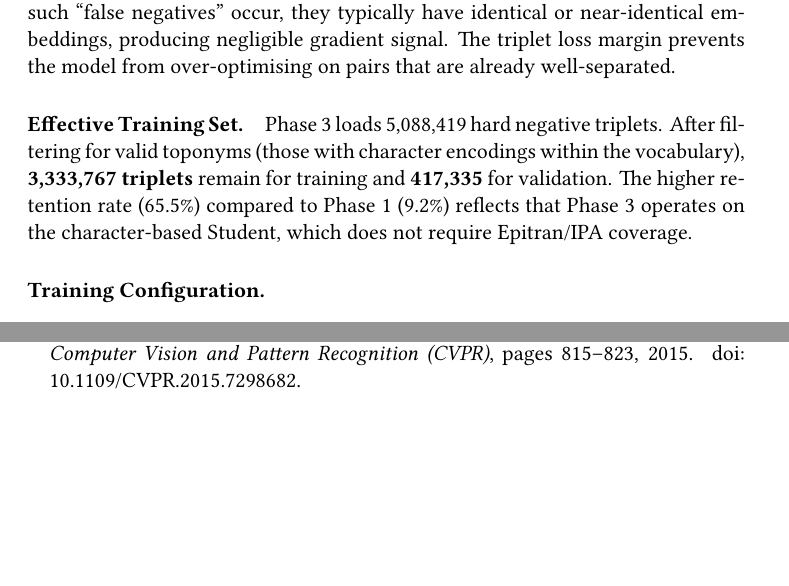
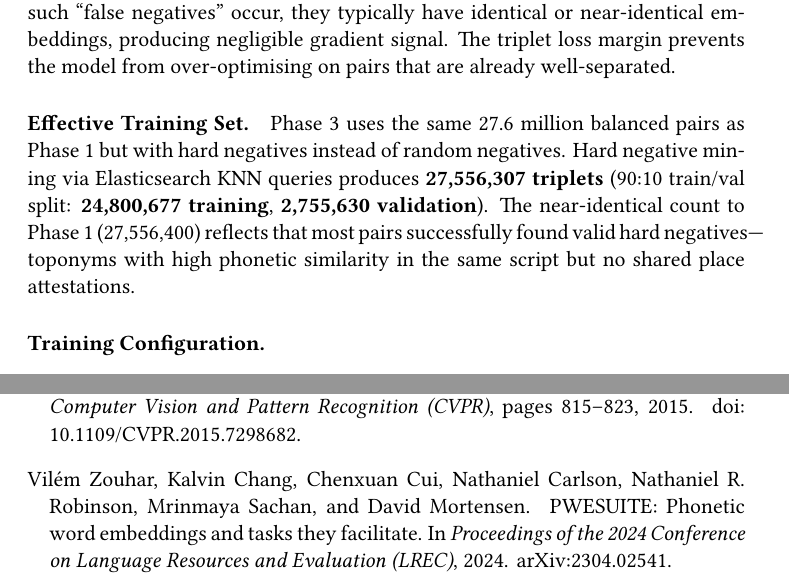
Before and after one commit to WorldHistoricalGazetteer/indexing, a LaTeX paper (article/symphonym.tex, which reads article/references.bib): two parts of pages 24 and 37 of 37, joined at a grey line, cut so that both start at the same text, the shorter picture padded with empty space. The pictures show the PDF file article/pdf/symphonym.pdf that the author committed with the source.

Commit message:
Add reference for PWESUITE paper: include citation in bibliography and update document structure

```diff
--- a/article/references.bib
+++ b/article/references.bib
@@ -232,3 +232,11 @@
     year = {2021},
     doi = {10.1145/3486187.3490203}
 }
+
+@inproceedings{zouhar2024pwesuite,
+  title={{PWESUITE}: Phonetic Word Embeddings and Tasks They Facilitate},
+  author={Zouhar, Vil{\'e}m and Chang, Kalvin and Cui, Chenxuan and Carlson, Nathaniel and Robinson, Nathaniel R. and Sachan, Mrinmaya and Mortensen, David},
+  booktitle={Proceedings of the 2024 Conference on Language Resources and Evaluation (LREC)},
+  year={2024},
+  note={arXiv:2304.02541}
+}
--- a/article/symphonym.tex
+++ b/article/symphonym.tex
@@ -755,7 +757,7 @@ The attestation disjointness constraint is critical for hard negatives specifica
 
 This approach has a known limitation: it cannot detect cross-authority duplicates. If ``Springfield'' appears in both GeoNames and Wikidata records for the same city but those records are not linked in my index, the Wikidata toponym could be incorrectly selected as a hard negative for the GeoNames toponym. I mitigate this by (a) the relatively low probability of such collisions given 67M toponyms and prefix-based sampling, and (b) the observation that even when such ``false negatives'' occur, they typically have identical or near-identical embeddings, producing negligible gradient signal. The triplet loss margin prevents the model from over-optimising on pairs that are already well-separated.
 
-\paragraph{Effective Training Set.} Phase 3 loads 5,088,419 hard negative triplets. After filtering for valid toponyms (those with character encodings within the vocabulary), \textbf{3,333,767 triplets} remain for training and \textbf{417,335} for validation. The higher retention rate (65.5\%) compared to Phase 1 (9.2\%) reflects that Phase 3 operates on the character-based Student, which does not require Epitran/IPA coverage.
+\paragraph{Effective Training Set.} Phase 3 uses the same 27.6 million balanced pairs as Phase 1 but with hard negatives instead of random negatives. Hard negative mining via Elasticsearch KNN queries produces \textbf{27,556,307 triplets} (90:10 train/val split: \textbf{24,800,677 training}, \textbf{2,755,630 validation}). The near-identical count to Phase 1 (27,556,400) reflects that most pairs successfully found valid hard negatives—toponyms with high phonetic similarity in the same script but no shared place attestations.
 
 \paragraph{Training Configuration.}
 \begin{itemize}
```
Also changed, not shown: article/pdf/symphonym.bbl, article/pdf/symphonym.pdf, article/symphonym.tex (10 more changed lines), 4 other files.
